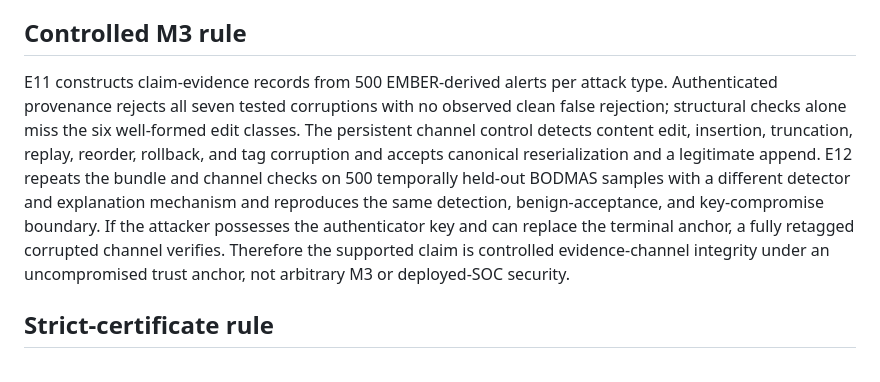
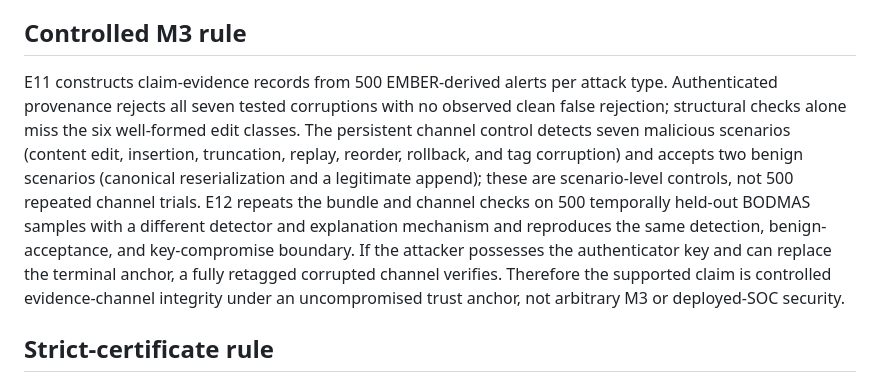
Before and after one commit to tranducle/T-xAI, a Markdown page: docs/MANUSCRIPT_ALIGNMENT.md, the part around the change. Drawn GitHub-style.

```diff
--- a/docs/MANUSCRIPT_ALIGNMENT.md
+++ b/docs/MANUSCRIPT_ALIGNMENT.md
@@ -19,7 +19,7 @@ The legacy JSON key `holds` means only that the implemented numerical inequality
 
 ## Controlled M3 rule
 
-E11 constructs claim-evidence records from 500 EMBER-derived alerts per attack type. Authenticated provenance rejects all seven tested corruptions with no observed clean false rejection; structural checks alone miss the six well-formed edit classes. The persistent channel control detects content edit, insertion, truncation, replay, reorder, rollback, and tag corruption and accepts canonical reserialization and a legitimate append. E12 repeats the bundle and channel checks on 500 temporally held-out BODMAS samples with a different detector and explanation mechanism and reproduces the same detection, benign-acceptance, and key-compromise boundary. If the attacker possesses the authenticator key and can replace the terminal anchor, a fully retagged corrupted channel verifies. Therefore the supported claim is controlled evidence-channel integrity under an uncompromised trust anchor, not arbitrary M3 or deployed-SOC security.
+E11 constructs claim-evidence records from 500 EMBER-derived alerts per attack type. Authenticated provenance rejects all seven tested corruptions with no observed clean false rejection; structural checks alone miss the six well-formed edit classes. The persistent channel control detects seven malicious scenarios (content edit, insertion, truncation, replay, reorder, rollback, and tag corruption) and accepts two benign scenarios (canonical reserialization and a legitimate append); these are scenario-level controls, not 500 repeated channel trials. E12 repeats the bundle and channel checks on 500 temporally held-out BODMAS samples with a different detector and explanation mechanism and reproduces the same detection, benign-acceptance, and key-compromise boundary. If the attacker possesses the authenticator key and can replace the terminal anchor, a fully retagged corrupted channel verifies. Therefore the supported claim is controlled evidence-channel integrity under an uncompromised trust anchor, not arbitrary M3 or deployed-SOC security.
 
 ## Strict-certificate rule
 
```
Also changed, not shown: README.md (+3 -3 lines), docs/ACCEPTANCE_VALIDATION.md (+2 -2 lines).
